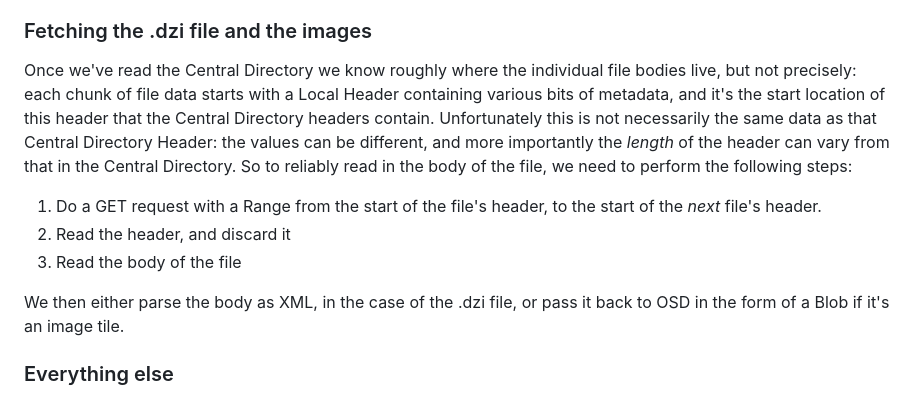
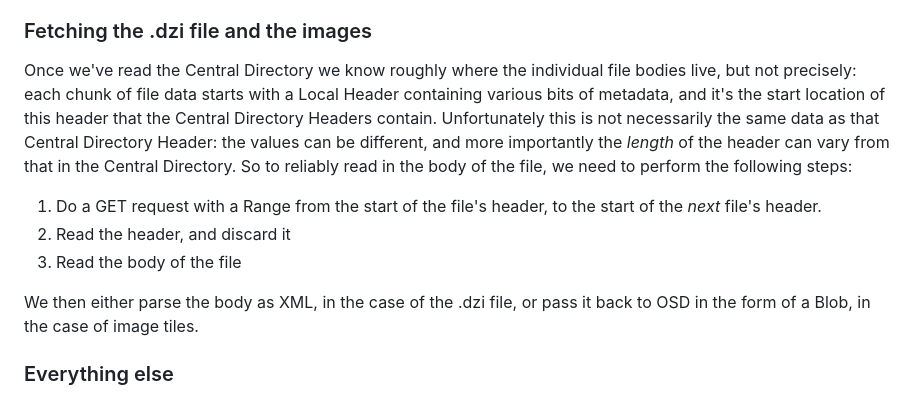
Before and after one commit to sundogbio/szi-tile-source, a Markdown page: README.md, the part around the change printed below. Rendered like a GitHub page.

```diff
--- a/README.md
+++ b/README.md
@@ -272,7 +274,7 @@ load it is impractical!
 
 Once we've read the Central Directory we know roughly where the individual file bodies live,
 but not precisely: each chunk of file data starts with a Local Header containing various bits of
-metadata, and it's the start location of this header that the Central Directory headers contain.
+metadata, and it's the start location of this header that the Central Directory Headers contain.
 Unfortunately this is not necessarily the same data as that Central Directory Header: the values can
 be different, and more importantly the *length* of the header can vary from that in the Central
 Directory. So to reliably read in the body of the file, we need to perform the following steps:
@@ -283,7 +285,7 @@ Directory. So to reliably read in the body of the file, we need to perform the f
 3. Read the body of the file
 
 We then either parse the body as XML, in the case of the .dzi file, or pass it back to OSD in the
-form of a Blob if it's an image tile.
+form of a Blob, in the case of image tiles.
 
 ### Everything else
 
```
Also changed, not shown: other parts of README.md (+36 -29 lines).
